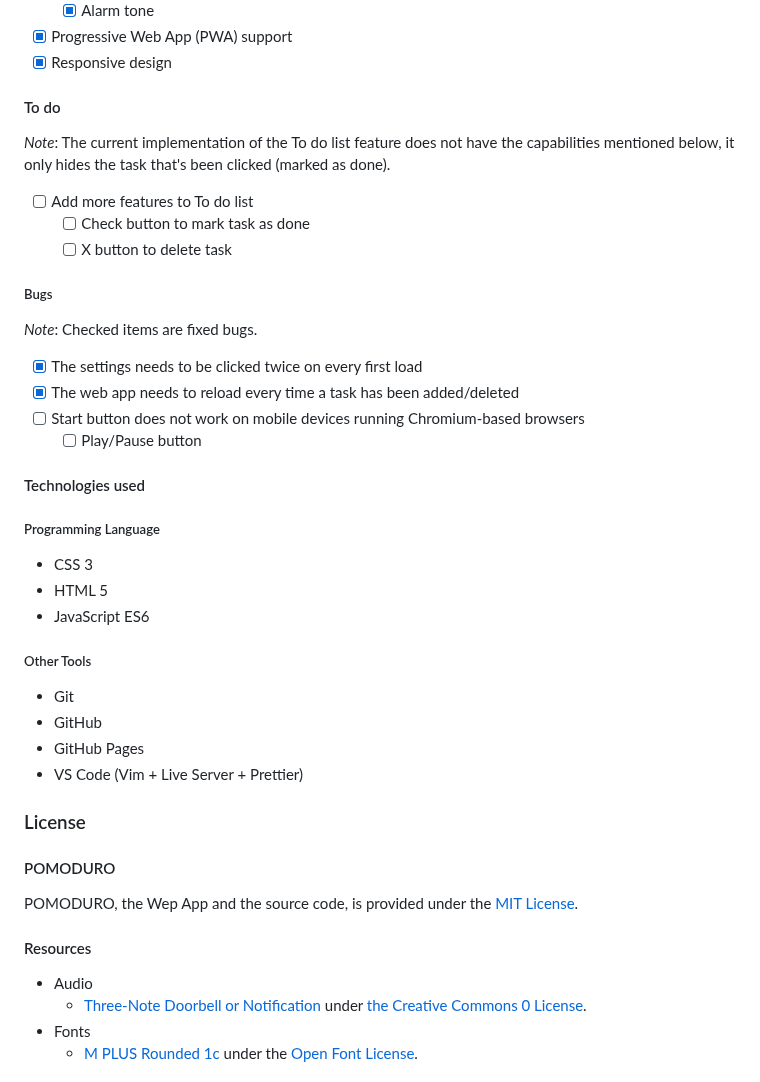
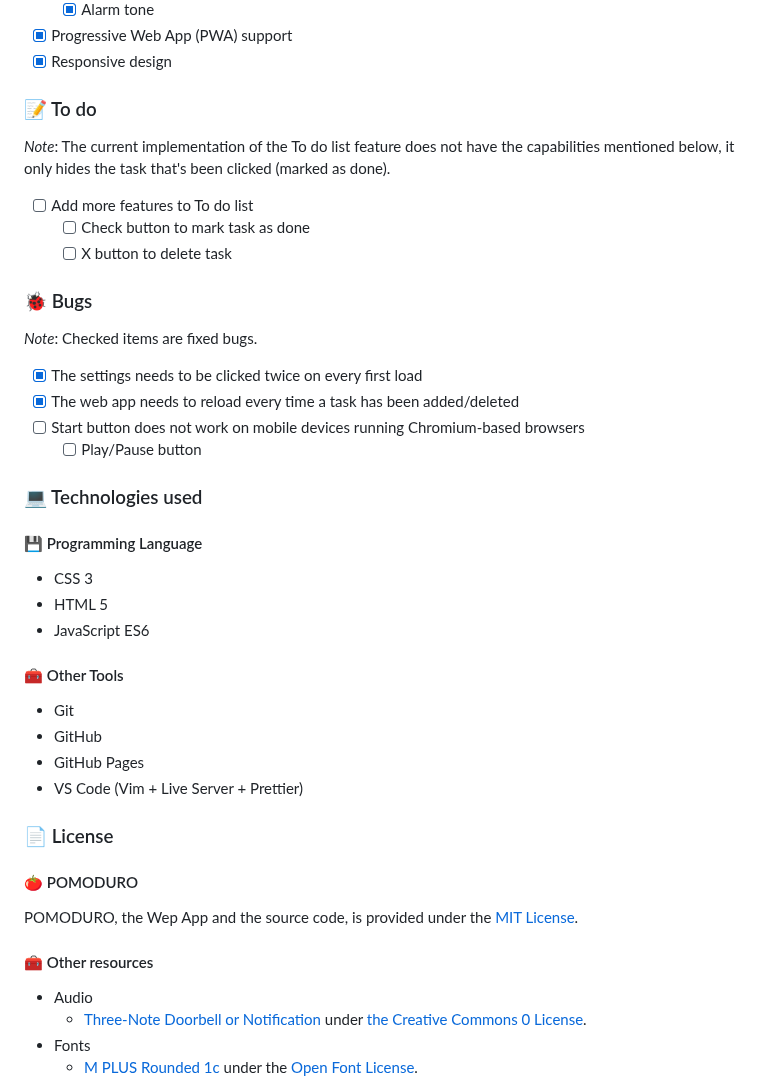
Before and after one commit to egargo/pomoduro, a Markdown page: README.md, the part around one of its changes. GitHub-like rendering.

Commit message:
docs: add emojis

```diff
--- a/README.md
+++ b/README.md
@@ -57,7 +57,7 @@ POMODURO (Plan, Organize, Manage, Oversee, Delegate, Unique, Rest, On-time)
 -   [x] Progressive Web App (PWA) support
 -   [x] Responsive design
 
-#### To do
+### 📝 To do
 
 _Note_: The current implementation of the To do list feature does not have the capabilities mentioned below, it only hides the task that's been clicked (marked as done).
 
@@ -65,7 +65,7 @@ _Note_: The current implementation of the To do list feature does not have the c
     -   [ ] Check button to mark task as done
     -   [ ] X button to delete task
 
-##### Bugs
+### 🐞 Bugs
 
 _Note_: Checked items are fixed bugs.
 
@@ -74,28 +74,28 @@ _Note_: Checked items are fixed bugs.
 -   [ ] Start button does not work on mobile devices running Chromium-based browsers
     -   [ ] Play/Pause button
 
-#### Technologies used
+### 💻 Technologies used
 
-##### Programming Language
+#### 💾 Programming Language
 
 -   CSS 3
 -   HTML 5
 -   JavaScript ES6
 
-##### Other Tools
+#### 🧰 Other Tools
 
 -   Git
 -   GitHub
 -   GitHub Pages
 -   VS Code (Vim + Live Server + Prettier)
 
-### License
+### 📄 License
 
-#### POMODURO
+#### 🍅 POMODURO
 
 POMODURO, the Wep App and the source code, is provided under the [MIT License](./LICENSE).
 
-#### Resources
+#### 🧰 Other resources
 
 -   Audio
     -   [Three-Note Doorbell or Notification](https://freesound.org/people/eqylizer/sounds/624599) under [the Creative Commons 0 License](https://creativecommons.org/publicdomain/zero/1.0).
```
Also changed, not shown: other parts of README.md (+3 -3 lines).
